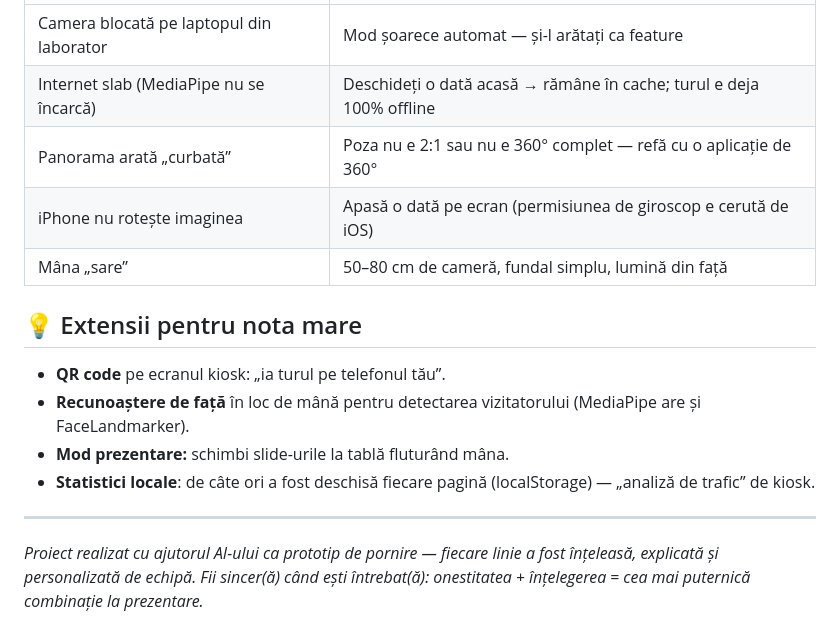
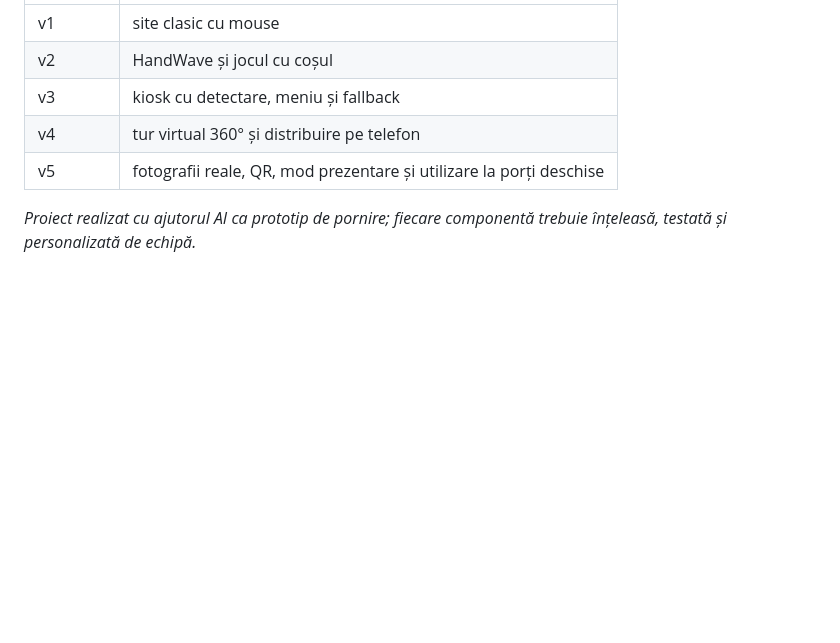
Before and after one commit to barbarosa-dev/kiosk_cntvb, a Markdown page: README.md, the part around one of its changes. GitHub-like rendering; blank space fills up the shorter version.

```diff
--- a/README.md
+++ b/README.md
@@ -150,18 +94,8 @@ Regula rămâne: **oricare poate explica orice linie.**
 |---|---|
-| Camera blocată pe laptopul din laborator | Mod șoarece automat — și-l arătați ca feature |
-| Internet slab (MediaPipe nu se încarcă) | Deschideți o dată acasă → rămâne în cache; turul e deja 100% offline |
-| Panorama arată „curbată” | Poza nu e 2:1 sau nu e 360° complet — refă cu o aplicație de 360° |
-| iPhone nu rotește imaginea | Apasă o dată pe ecran (permisiunea de giroscop e cerută de iOS) |
-| Mâna „sare” | 50–80 cm de cameră, fundal simplu, lumină din față |
+| v1 | site clasic cu mouse |
+| v2 | HandWave și jocul cu coșul |
+| v3 | kiosk cu detectare, meniu și fallback |
+| v4 | tur virtual 360° și distribuire pe telefon |
+| v5 | fotografii reale, QR, mod prezentare și utilizare la porți deschise |
 
-## 💡 Extensii pentru nota mare
-- **QR code** pe ecranul kiosk: „ia turul pe telefonul tău”.
-- **Recunoaștere de față** în loc de mână pentru detectarea vizitatorului (MediaPipe are și FaceLandmarker).
-- **Mod prezentare:** schimbi slide-urile la tablă fluturând mâna.
-- **Statistici locale**: de câte ori a fost deschisă fiecare pagină (localStorage) — „analiză de trafic” de kiosk.
-
----
-
-*Proiect realizat cu ajutorul AI-ului ca prototip de pornire — fiecare linie a fost înțeleasă,
-explicată și personalizată de echipă. Fii sincer(ă) când ești întrebat(ă): onestitatea + înțelegerea
-= cea mai puternică combinație la prezentare.*
+*Proiect realizat cu ajutorul AI ca prototip de pornire; fiecare componentă trebuie înțeleasă, testată și personalizată de echipă.*
```
Also changed, not shown: other parts of README.md (+58 -114 lines).
